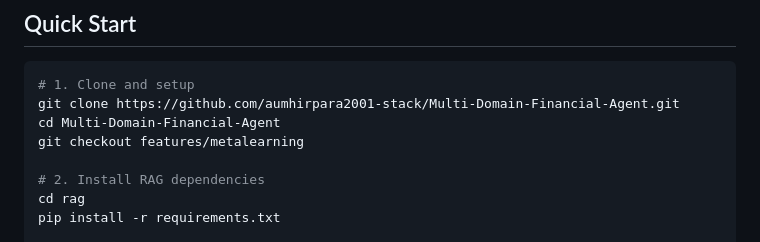
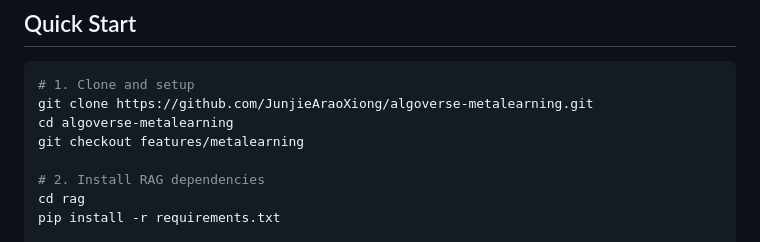
Before and after one commit to JunjieAraoXiong/algoverse-metalearning, a Markdown page: README.md, the part around the change. Drawn GitHub-style.

Commit message:
Fix git clone url

````diff
--- a/README.md
+++ b/README.md
@@ -101,8 +101,8 @@ Multi-Domain-Financial-Agent/
 
 ```bash
 # 1. Clone and setup
-git clone https://github.com/aumhirpara2001-stack/Multi-Domain-Financial-Agent.git
-cd Multi-Domain-Financial-Agent
+git clone https://github.com/JunjieAraoXiong/algoverse-metalearning.git
+cd algoverse-metalearning
 git checkout features/metalearning
 
 # 2. Install RAG dependencies
````
